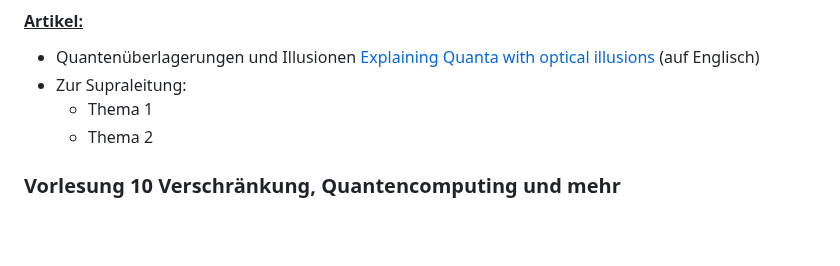
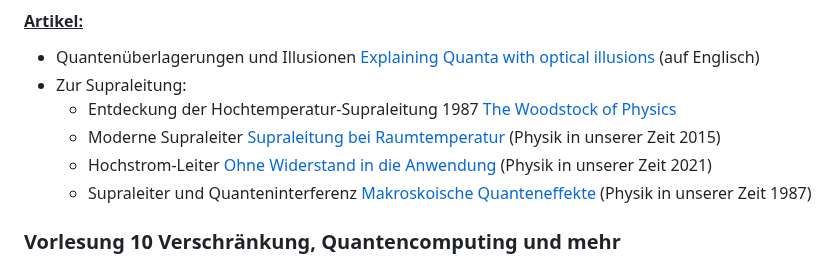
Before and after one commit to yeus/localportal, a Markdown page: content/Winter24.md, the part around the change. Rendered like a GitHub page; blank space fills up the shorter version.

```diff
--- a/content/Winter24.md
+++ b/content/Winter24.md
@@ -146,8 +146,10 @@
 #### <ins>Artikel:</ins>
 + Quantenüberlagerungen und Illusionen [Explaining Quanta with optical illusions](https://uni-bonn.sciebo.de/s/a7sGdSckzJSRZFq) (auf Englisch)
 + Zur Supraleitung:
-  + Thema 1
-  + Thema 2
+  + Entdeckung der Hochtemperatur-Supraleitung 1987 [The Woodstock of Physics](https://uni-bonn.sciebo.de/s/wiJztfFMFb2wLzQ)
+  + Moderne Supraleiter [Supraleitung bei Raumtemperatur](https://uni-bonn.sciebo.de/s/QzDkzm3XwBDE8dg) (Physik in unserer Zeit 2015)
+  + Hochstrom-Leiter [Ohne Widerstand in die Anwendung](https://uni-bonn.sciebo.de/s/qHQqsndbEpdG5rF) (Physik in unserer Zeit 2021)
+  + Supraleiter und Quanteninterferenz [Makroskoische Quanteneffekte](https://uni-bonn.sciebo.de/s/CScg5rNzRBnqpYZ) (Physik in unserer Zeit 1987)
 
 ### Vorlesung 10  Verschränkung, Quantencomputing und mehr
 
```
